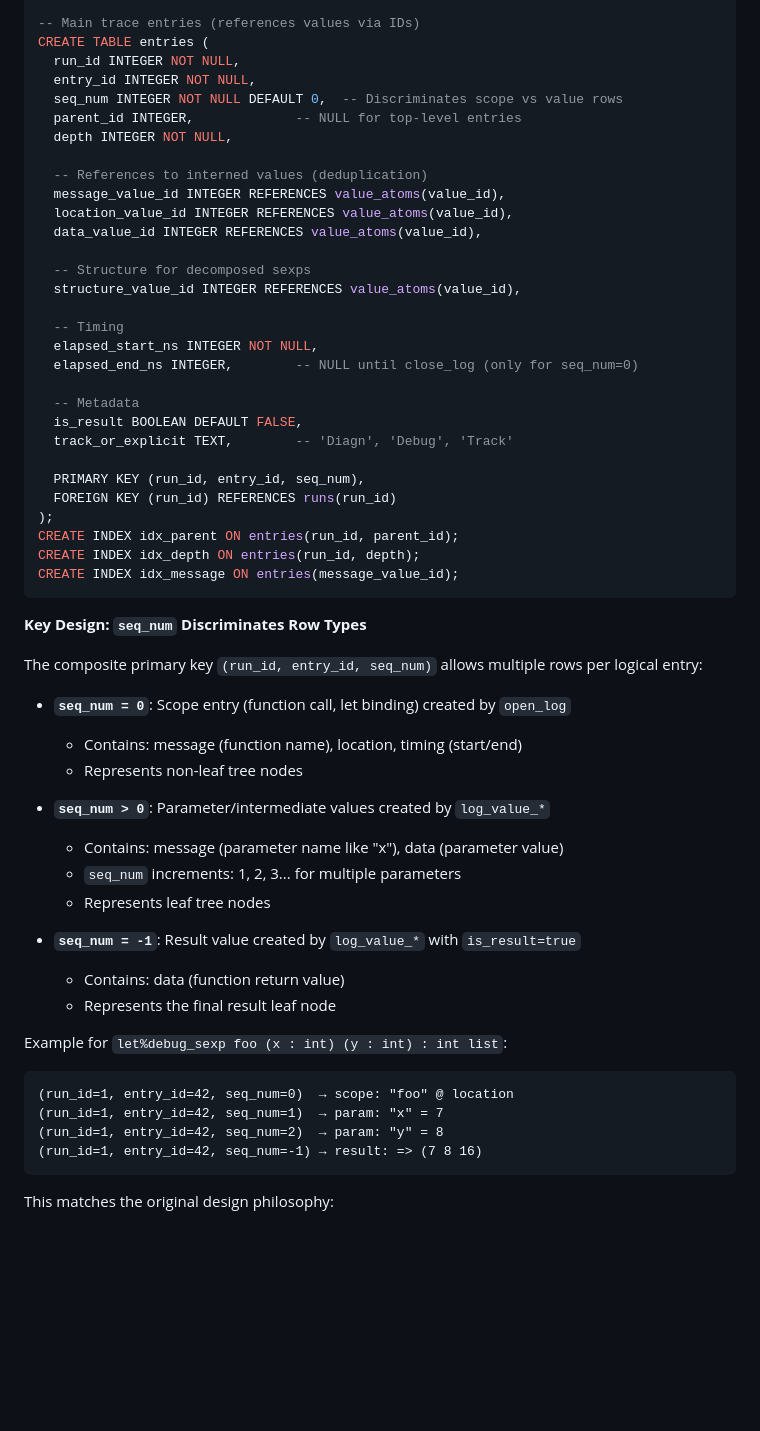
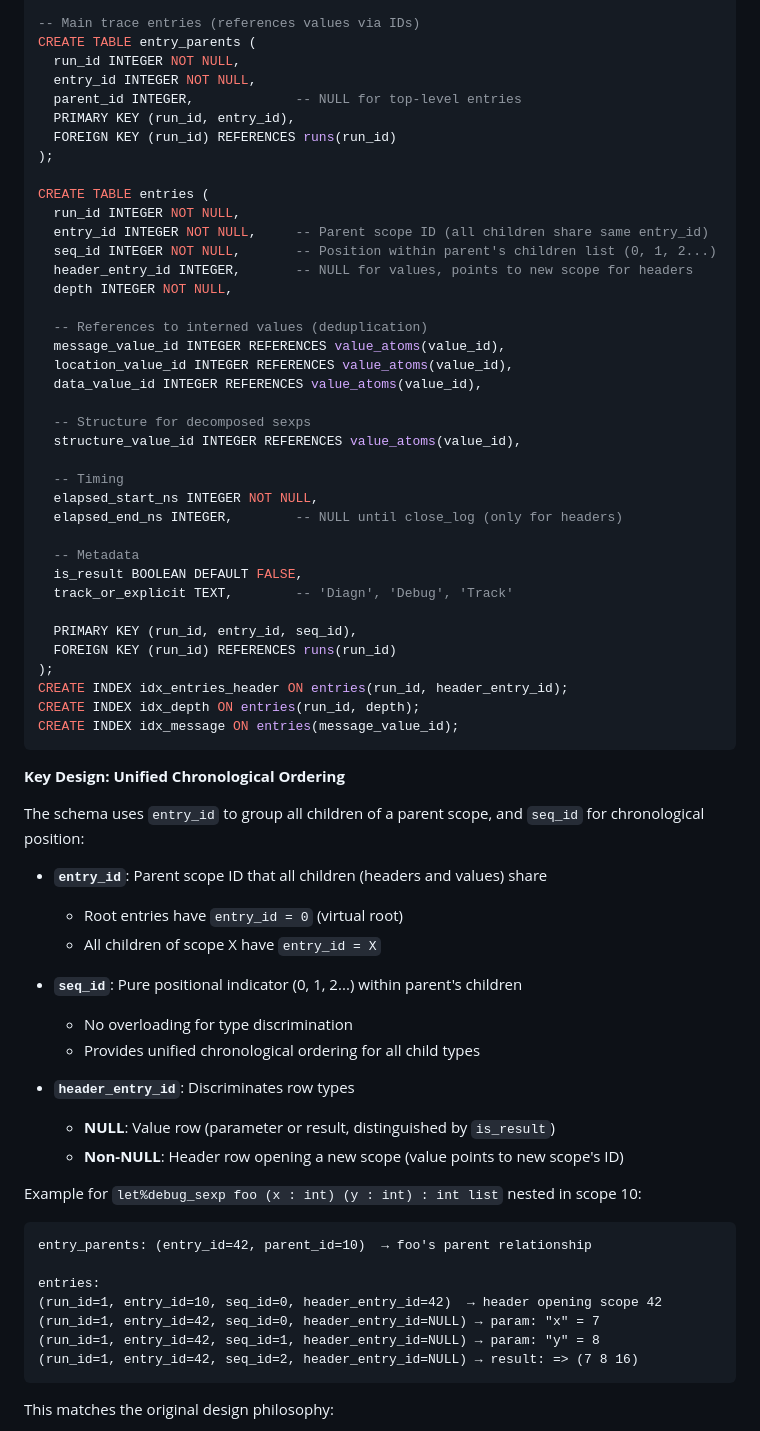
Before and after one commit to lukstafi/ppx_minidebug, a Markdown page: DESIGN.md, the part around the change. GitHub-like rendering; blank space fills up the shorter version.

````diff
--- a/DESIGN.md
+++ b/DESIGN.md
@@ -134,11 +134,19 @@ CREATE INDEX idx_value_hash ON value_atoms(value_hash);
 CREATE INDEX idx_value_type ON value_atoms(value_type);
 
 -- Main trace entries (references values via IDs)
+CREATE TABLE entry_parents (
+  run_id INTEGER NOT NULL,
+  entry_id INTEGER NOT NULL,
+  parent_id INTEGER,             -- NULL for top-level entries
+  PRIMARY KEY (run_id, entry_id),
+  FOREIGN KEY (run_id) REFERENCES runs(run_id)
+);
+
 CREATE TABLE entries (
   run_id INTEGER NOT NULL,
-  entry_id INTEGER NOT NULL,
-  seq_num INTEGER NOT NULL DEFAULT 0,  -- Discriminates scope vs value rows
-  parent_id INTEGER,             -- NULL for top-level entries
+  entry_id INTEGER NOT NULL,     -- Parent scope ID (all children share same entry_id)
+  seq_id INTEGER NOT NULL,       -- Position within parent's children list (0, 1, 2...)
+  header_entry_id INTEGER,       -- NULL for values, points to new scope for headers
   depth INTEGER NOT NULL,
 
   -- References to interned values (deduplication)
@@ -151,43 +159,45 @@ CREATE TABLE entries (
 
   -- Timing
   elapsed_start_ns INTEGER NOT NULL,
-  elapsed_end_ns INTEGER,        -- NULL until close_log (only for seq_num=0)
+  elapsed_end_ns INTEGER,        -- NULL until close_log (only for headers)
 
   -- Metadata
   is_result BOOLEAN DEFAULT FALSE,
   track_or_explicit TEXT,        -- 'Diagn', 'Debug', 'Track'
 
-  PRIMARY KEY (run_id, entry_id, seq_num),
+  PRIMARY KEY (run_id, entry_id, seq_id),
   FOREIGN KEY (run_id) REFERENCES runs(run_id)
 );
-CREATE INDEX idx_parent ON entries(run_id, parent_id);
+CREATE INDEX idx_entries_header ON entries(run_id, header_entry_id);
 CREATE INDEX idx_depth ON entries(run_id, depth);
 CREATE INDEX idx_message ON entries(message_value_id);
 ```
 
-**Key Design: `seq_num` Discriminates Row Types**
+**Key Design: Unified Chronological Ordering**
 
-The composite primary key `(run_id, entry_id, seq_num)` allows multiple rows per logical entry:
+The schema uses `entry_id` to group all children of a parent scope, and `seq_id` for chronological position:
 
-- **`seq_num = 0`**: Scope entry (function call, let binding) created by `open_log`
-  - Contains: message (function name), location, timing (start/end)
-  - Represents non-leaf tree nodes
+- **`entry_id`**: Parent scope ID that all children (headers and values) share
+  - Root entries have `entry_id = 0` (virtual root)
+  - All children of scope X have `entry_id = X`
 
-- **`seq_num > 0`**: Parameter/intermediate values created by `log_value_*`
-  - Contains: message (parameter name like "x"), data (parameter value)
-  - `seq_num` increments: 1, 2, 3... for multiple parameters
-  - Represents leaf tree nodes
+- **`seq_id`**: Pure positional indicator (0, 1, 2...) within parent's children
+  - No overloading for type discrimination
+  - Provides unified chronological ordering for all child types
 
-- **`seq_num = -1`**: Result value created by `log_value_*` with `is_result=true`
-  - Contains: data (function return value)
-  - Represents the final result leaf node
+- **`header_entry_id`**: Discriminates row types
+  - **NULL**: Value row (parameter or result, distinguished by `is_result`)
+  - **Non-NULL**: Header row opening a new scope (value points to new scope's ID)
 
-Example for `let%debug_sexp foo (x : int) (y : int) : int list`:
+Example for `let%debug_sexp foo (x : int) (y : int) : int list` nested in scope 10:
 ```
-(run_id=1, entry_id=42, seq_num=0)  → scope: "foo" @ location
-(run_id=1, entry_id=42, seq_num=1)  → param: "x" = 7
-(run_id=1, entry_id=42, seq_num=2)  → param: "y" = 8
-(run_id=1, entry_id=42, seq_num=-1) → result: => (7 8 16)
+entry_parents: (entry_id=42, parent_id=10)  → foo's parent relationship
+
+entries:
+(run_id=1, entry_id=10, seq_id=0, header_entry_id=42)  → header opening scope 42
+(run_id=1, entry_id=42, seq_id=0, header_entry_id=NULL) → param: "x" = 7
+(run_id=1, entry_id=42, seq_id=1, header_entry_id=NULL) → param: "y" = 8
+(run_id=1, entry_id=42, seq_id=2, header_entry_id=NULL) → result: => (7 8 16)
 ```
 
 This matches the original design philosophy:
````
Also changed, not shown: DATABASE_BACKEND.md (+32 -20 lines).
